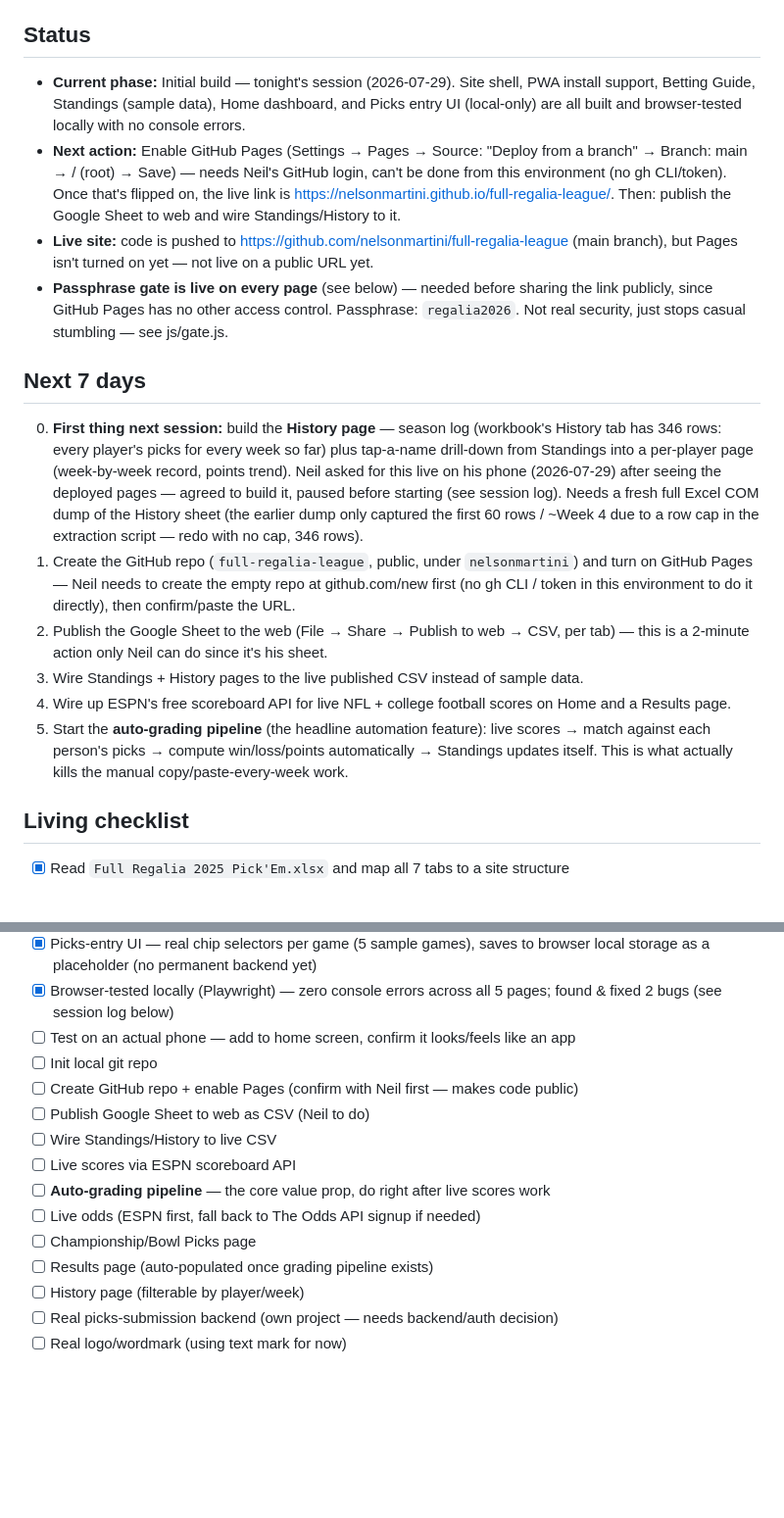
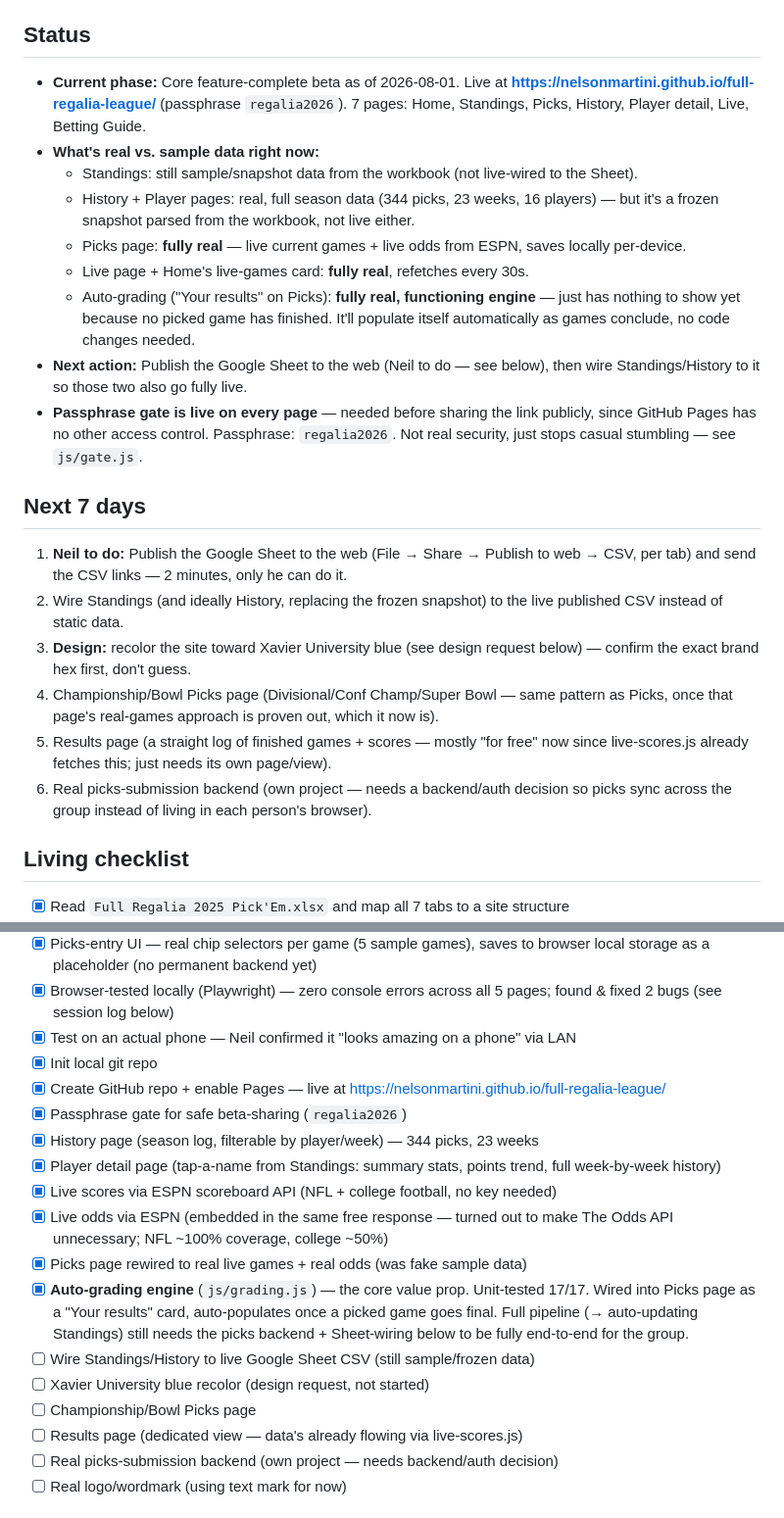
Before and after one commit to nelsonmartini/full-regalia-league, a Markdown page: BACKLOG.md, 2 parts joined by grey strips. Shown at 98% size. Rendered like a GitHub page; blank space fills up the shorter version.

Commit message:
Update BACKLOG.md with today's progress and next steps
Documents the History/player pages, the ESPN odds discovery (no separate
odds API needed), the live scores + auto-grading engine, and what's left
(Sheet wiring, Xavier blue recolor, Championship Picks, Results page,
real picks backend).

Co-Authored-By: Claude Sonnet 5 <noreply@anthropic.com>

```diff
--- a/BACKLOG.md
+++ b/BACKLOG.md
@@ -4,40 +4,39 @@
 
 ## Status
 
-- **Current phase:** Initial build — tonight's session (2026-07-29). Site shell, PWA
-  install support, Betting Guide, Standings (sample data), Home dashboard, and Picks
-  entry UI (local-only) are all built and browser-tested locally with no console errors.
-- **Next action:** Enable GitHub Pages (Settings → Pages → Source: "Deploy from a
-  branch" → Branch: main → / (root) → Save) — needs Neil's GitHub login, can't be
-  done from this environment (no gh CLI/token). Once that's flipped on, the live link
-  is https://nelsonmartini.github.io/full-regalia-league/. Then: publish the Google
-  Sheet to web and wire Standings/History to it.
-- **Live site:** code is pushed to https://github.com/nelsonmartini/full-regalia-league
-  (main branch), but Pages isn't turned on yet — not live on a public URL yet.
-- **Passphrase gate is live on every page** (see below) — needed before sharing the
-  link publicly, since GitHub Pages has no other access control. Passphrase:
-  `regalia2026`. Not real security, just stops casual stumbling — see js/gate.js.
+- **Current phase:** Core feature-complete beta as of 2026-08-01. Live at
+  **https://nelsonmartini.github.io/full-regalia-league/** (passphrase `regalia2026`).
+  7 pages: Home, Standings, Picks, History, Player detail, Live, Betting Guide.
+- **What's real vs. sample data right now:**
+  - Standings: still sample/snapshot data from the workbook (not live-wired to the Sheet).
+  - History + Player pages: real, full season data (344 picks, 23 weeks, 16 players) —
+    but it's a frozen snapshot parsed from the workbook, not live either.
+  - Picks page: **fully real** — live current games + live odds from ESPN, saves
+    locally per-device.
+  - Live page + Home's live-games card: **fully real**, refetches every 30s.
+  - Auto-grading ("Your results" on Picks): **fully real, functioning engine** —
+    just has nothing to show yet because no picked game has finished. It'll populate
+    itself automatically as games conclude, no code changes needed.
+- **Next action:** Publish the Google Sheet to the web (Neil to do — see below), then
+  wire Standings/History to it so those two also go fully live.
+- **Passphrase gate is live on every page** — needed before sharing the link publicly,
+  since GitHub Pages has no other access control. Passphrase: `regalia2026`. Not real
+  security, just stops casual stumbling — see `js/gate.js`.
 
 ## Next 7 days
 
-0. **First thing next session:** build the **History page** — season log (workbook's
-   History tab has 346 rows: every player's picks for every week so far) plus tap-a-name
-   drill-down from Standings into a per-player page (week-by-week record, points trend).
-   Neil asked for this live on his phone (2026-07-29) after seeing the deployed pages —
-   agreed to build it, paused before starting (see session log). Needs a fresh full
-   Excel COM dump of the History sheet (the earlier dump only captured the first 60
-   rows / ~Week 4 due to a row cap in the extraction script — redo with no cap, 346 rows).
-1. Create the GitHub repo (`full-regalia-league`, public, under `nelsonmartini`) and
-   turn on GitHub Pages — Neil needs to create the empty repo at github.com/new first
-   (no gh CLI / token in this environment to do it directly), then confirm/paste the URL.
-2. Publish the Google Sheet to the web (File → Share → Publish to web → CSV, per tab) —
-   this is a 2-minute action only Neil can do since it's his sheet.
-3. Wire Standings + History pages to the live published CSV instead of sample data.
-4. Wire up ESPN's free scoreboard API for live NFL + college football scores on Home
-   and a Results page.
-5. Start the **auto-grading pipeline** (the headline automation feature): live scores →
-   match against each person's picks → compute win/loss/points automatically → Standings
-   updates itself. This is what actually kills the manual copy/paste-every-week work.
+1. **Neil to do:** Publish the Google Sheet to the web (File → Share → Publish to
+   web → CSV, per tab) and send the CSV links — 2 minutes, only he can do it.
+2. Wire Standings (and ideally History, replacing the frozen snapshot) to the live
+   published CSV instead of static data.
+3. **Design:** recolor the site toward Xavier University blue (see design request
+   below) — confirm the exact brand hex first, don't guess.
+4. Championship/Bowl Picks page (Divisional/Conf Champ/Super Bowl — same pattern as
+   Picks, once that page's real-games approach is proven out, which it now is).
+5. Results page (a straight log of finished games + scores — mostly "for free" now
+   since live-scores.js already fetches this; just needs its own page/view).
+6. Real picks-submission backend (own project — needs a backend/auth decision so
+   picks sync across the group instead of living in each person's browser).
 
 ## Living checklist
 
@@ -55,17 +54,26 @@
       local storage as a placeholder (no permanent backend yet)
 - [x] Browser-tested locally (Playwright) — zero console errors across all 5 pages;
       found & fixed 2 bugs (see session log below)
-- [ ] Test on an actual phone — add to home screen, confirm it looks/feels like an app
-- [ ] Init local git repo
-- [ ] Create GitHub repo + enable Pages (confirm with Neil first — makes code public)
-- [ ] Publish Google Sheet to web as CSV (Neil to do)
-- [ ] Wire Standings/History to live CSV
-- [ ] Live scores via ESPN scoreboard API
-- [ ] **Auto-grading pipeline** — the core value prop, do right after live scores work
-- [ ] Live odds (ESPN first, fall back to The Odds API signup if needed)
+- [x] Test on an actual phone — Neil confirmed it "looks amazing on a phone" via LAN
+- [x] Init local git repo
+- [x] Create GitHub repo + enable Pages — live at
+      https://nelsonmartini.github.io/full-regalia-league/
+- [x] Passphrase gate for safe beta-sharing (`regalia2026`)
+- [x] History page (season log, filterable by player/week) — 344 picks, 23 weeks
+- [x] Player detail page (tap-a-name from Standings: summary stats, points trend,
+      full week-by-week history)
+- [x] Live scores via ESPN scoreboard API (NFL + college football, no key needed)
+- [x] Live odds via ESPN (embedded in the same free response — turned out to make
+      The Odds API unnecessary; NFL ~100% coverage, college ~50%)
+- [x] Picks page rewired to real live games + real odds (was fake sample data)
+- [x] **Auto-grading engine** (`js/grading.js`) — the core value prop. Unit-tested
+      17/17. Wired into Picks page as a "Your results" card, auto-populates once a
+      picked game goes final. Full pipeline (→ auto-updating Standings) still needs
+      the picks backend + Sheet-wiring below to be fully end-to-end for the group.
+- [ ] Wire Standings/History to live Google Sheet CSV (still sample/frozen data)
+- [ ] Xavier University blue recolor (design request, not started)
 - [ ] Championship/Bowl Picks page
-- [ ] Results page (auto-populated once grading pipeline exists)
-- [ ] History page (filterable by player/week)
+- [ ] Results page (dedicated view — data's already flowing via live-scores.js)
 - [ ] Real picks-submission backend (own project — needs backend/auth decision)
 - [ ] Real logo/wordmark (using text mark for now)
 
```
Also changed, not shown: other parts of BACKLOG.md (+50 -8 lines).
